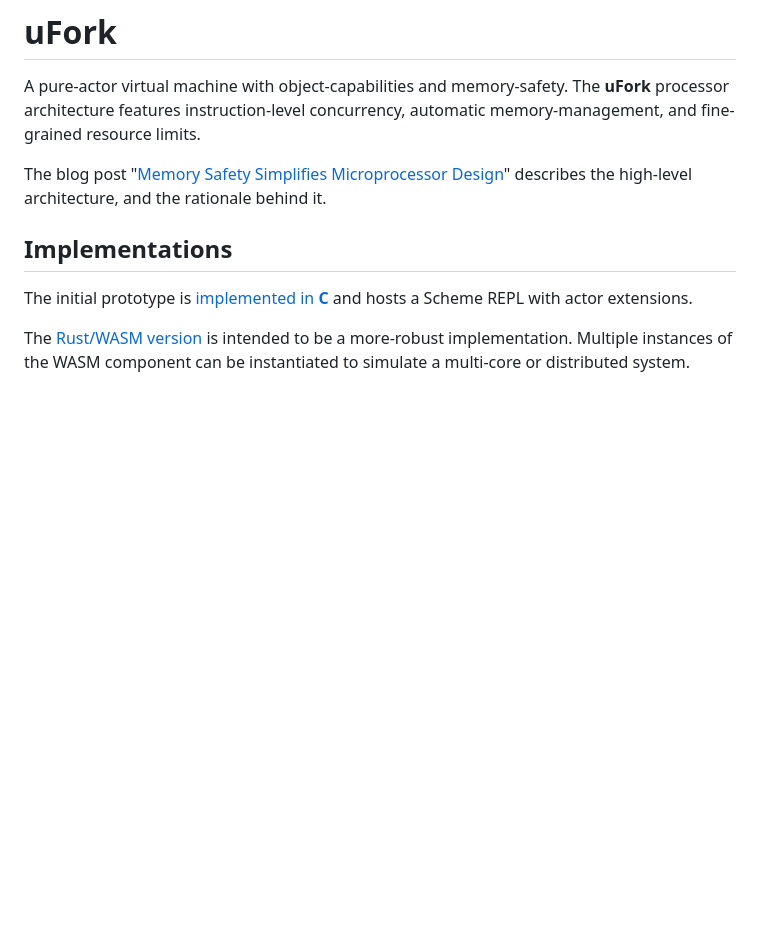
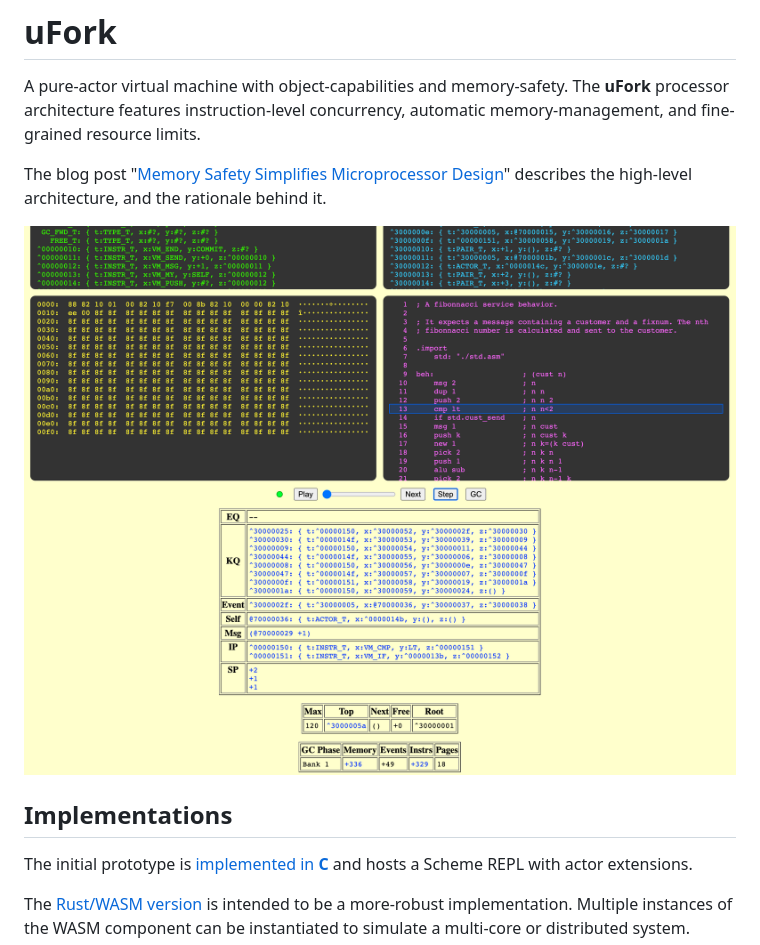
Before and after one commit to organix/uFork, a Markdown page: README.md, the part around the change. GitHub-like rendering; pictures changed too: screenshot20230410.png (added); blank space fills up the shorter version.

Commit message:
uFork Rust/WASM debugger screenshot

```diff
--- a/README.md
+++ b/README.md
@@ -10,6 +10,8 @@ The blog post
 "[Memory Safety Simplifies Microprocessor Design](http://www.dalnefre.com/wp/2022/08/memory-safety-simplifies-microprocessor-design/)"
 describes the high-level architecture,
 and the rationale behind it.
+
+![uFork Rust/WASM debugger](screenshot20230410.png)
 
 ## Implementations
 
```
